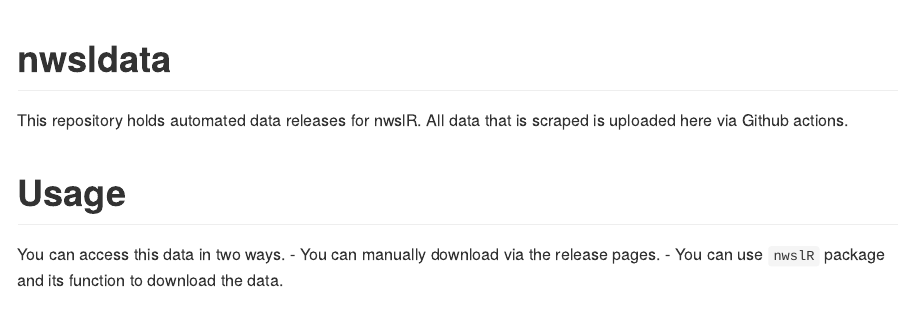
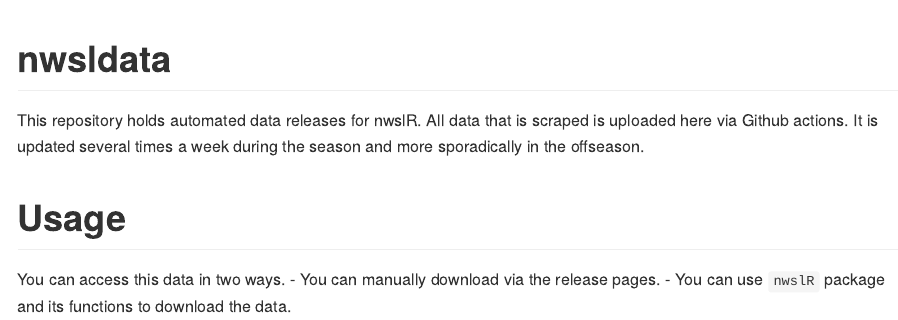
Before and after one commit to nwslR/nwsldata, an R Markdown document (README.Rmd): the page in a window 1100 px wide, from its top. The pictures show the output file README.md that the author committed with the source, drawn offline in the style of GitHub.

Commit message:
Update Readme

```diff
--- a/README.Rmd
+++ b/README.Rmd
@@ -6,9 +6,9 @@
 
 # nwsldata
 
-This repository holds automated data releases for nwslR. All data that is scraped is uploaded here via Github actions.
+This repository holds automated data releases for nwslR. All data that is scraped is uploaded here via Github actions. It is updated several times a week during the season and more sporadically in the offseason.
 
 # Usage
 You can access this data in two ways.
 - You can manually download via the release pages.
-- You can use `nwslR` package and its function to download the data.
+- You can use `nwslR` package and its functions to download the data.
```
Also changed, not shown: R/hello.R (deleted, +0 -18 lines), README.md.
